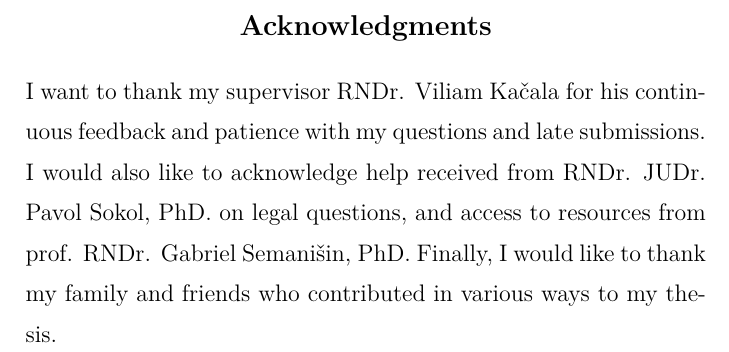
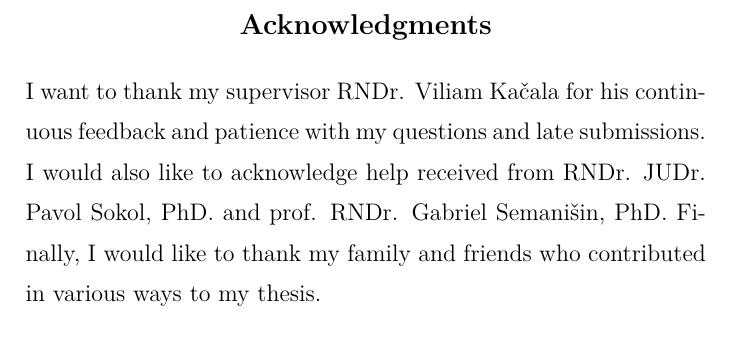
Before and after one commit to durasj/bachelor-thesis, a LaTeX thesis (paper/main.tex): part of page 3 of 45, cut so that both start at the same text. Compiled offline with pdfLaTeX.

Commit message:
Simplify acknowledgments

```diff
--- a/paper/main.tex
+++ b/paper/main.tex
@@ -38,7 +38,7 @@
 \pracovisko{Institute of Computer Science}
 \podakovanie{
 I want to thank my supervisor RNDr. Viliam Kačala for his continuous feedback and patience with my questions and late submissions.
-I would also like to acknowledge help received from RNDr. JUDr. Pavol Sokol, PhD. on legal questions, and access to resources from prof. RNDr. Gabriel Semanišin, PhD.
+I would also like to acknowledge help received from RNDr. JUDr. Pavol Sokol, PhD. and prof. RNDr. Gabriel Semanišin, PhD.
 Finally, I would like to thank my family and friends who contributed in various ways to my thesis.
 }
 
```
